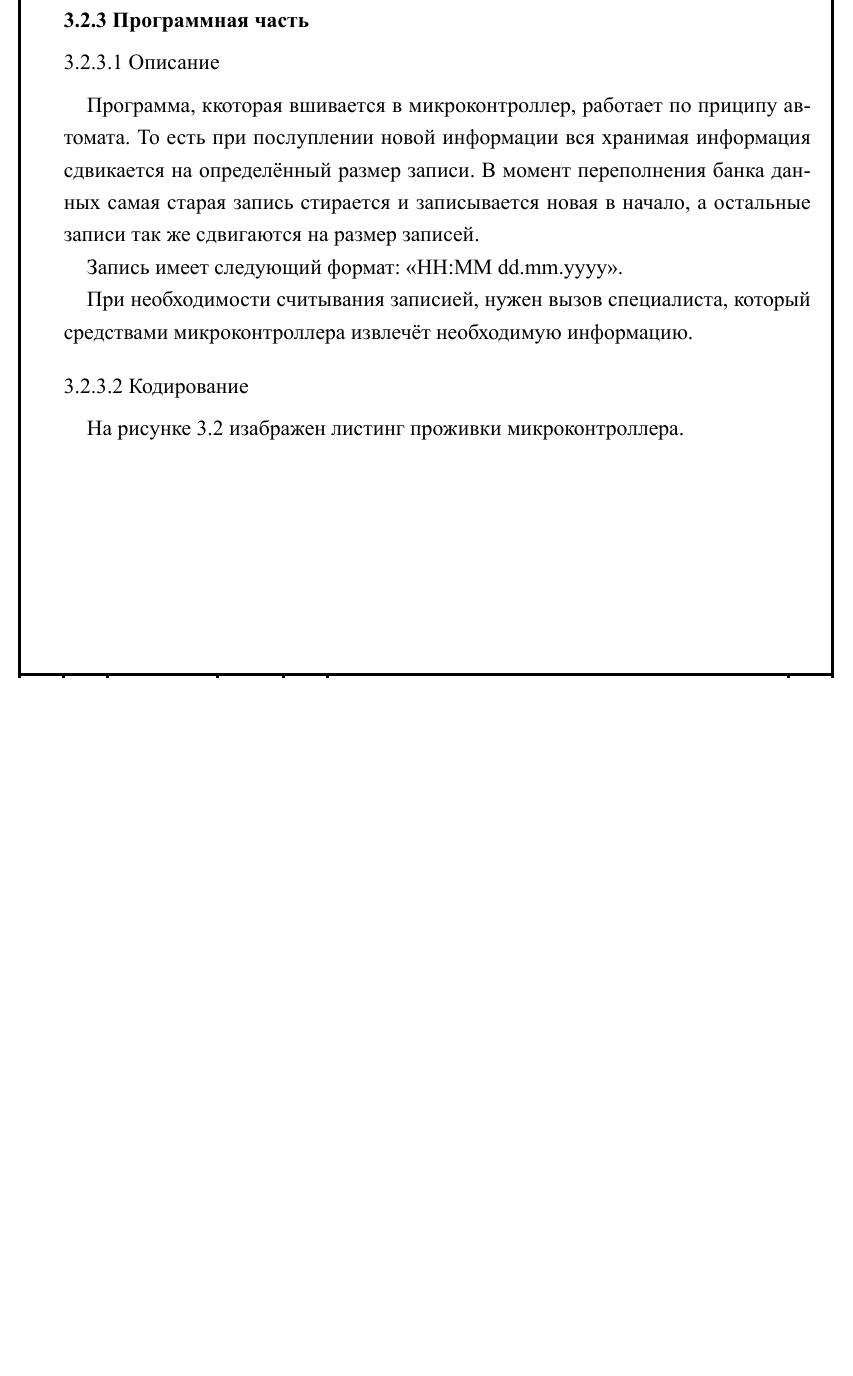
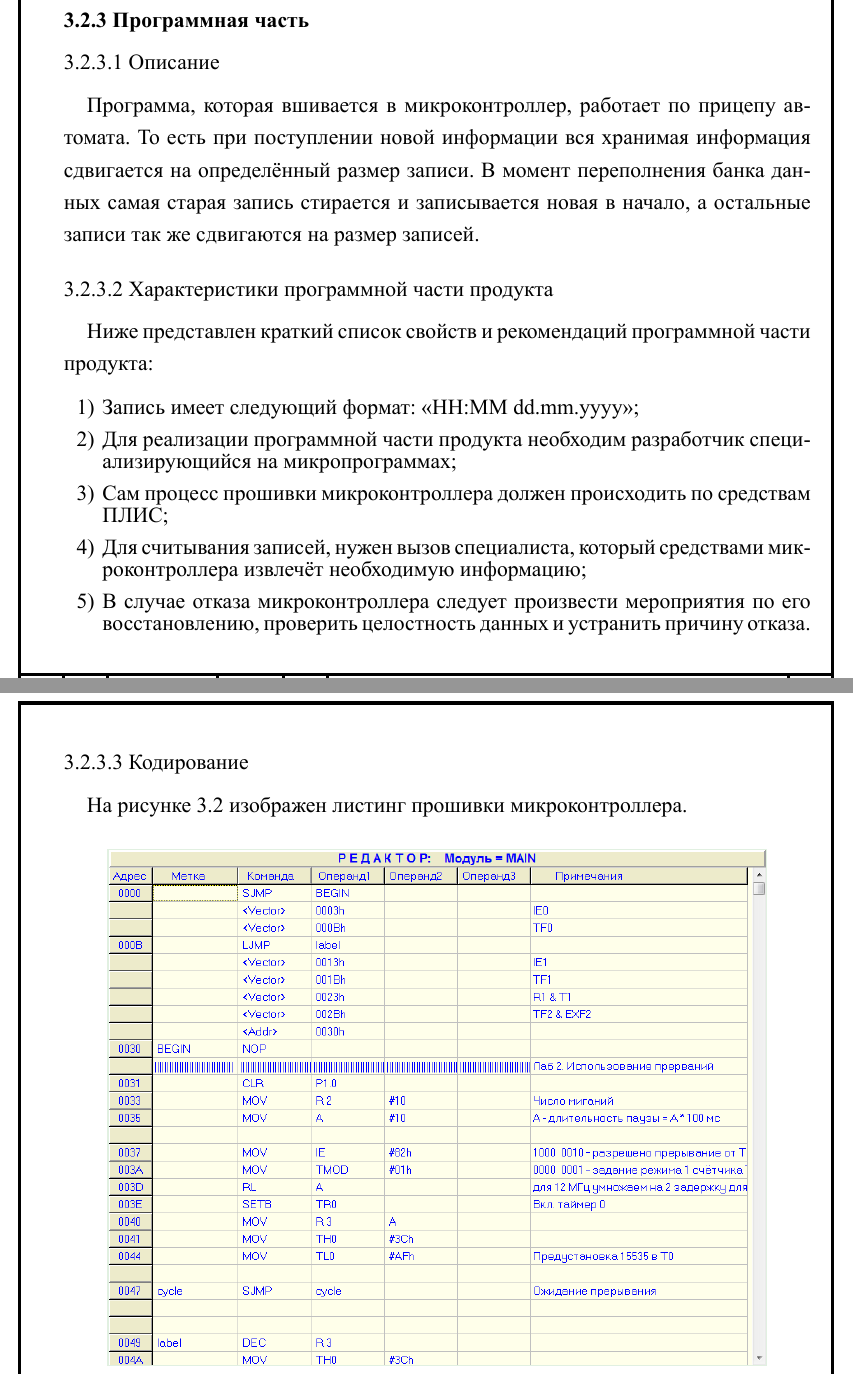
Before and after one commit to asvgit/dis, a LaTeX document (doc.tex, which reads src/project.tex): part of page 26 of 37 before the commit and two parts of pages 22 and 23 of 33 after it, the two joined at a grey line, cut so that both start at the same text, the shorter picture padded with empty space. The pictures show the PDF file doc.pdf that the author committed with the source.

Commit message:
Recomendations is done

```diff
--- a/src/project.tex
+++ b/src/project.tex
@@ -64,13 +66,22 @@
 			\input{src/tables/projectt1.tex}
 		\subsection{Программная часть}
 			\subsubsection{Описание}
-				Программа, ккоторая вшивается в микроконтроллер, работает по приципу автомата. То есть при послуплении новой информации вся хранимая информация сдвикается на определённый размер записи. В момент переполнения банка данных самая старая запись стирается и записывается новая в начало, а остальные записи так же сдвигаются на размер записей.
+				Программа, которая вшивается в микроконтроллер, работает по прицепу автомата. То есть при поступлении новой информации вся хранимая информация сдвигается на определённый размер записи. В момент переполнения банка данных самая старая запись стирается и записывается новая в начало, а остальные записи так же сдвигаются на размер записей.
 
-				Запись имеет следующий формат: <<HH:MM dd.mm.yyyy>>.
+				\subsubsection{Характеристики программной части продукта}
+				Ниже представлен краткий список свойств и рекомендаций программной части продукта:
+			\begin{enumerate}
+				\changefontsizes[14pt]{14pt}
+				\setlength{\itemsep}{0pt}
+				\item Запись имеет следующий формат: <<HH:MM dd.mm.yyyy>>;
+				\item Для реализации программной части продукта необходим разработчик специализирующийся на микропрограммах;
+				\item Сам процесс прошивки микроконтроллера должен происходить по средствам ПЛИС;
+				\item Для считывания записей, нужен вызов специалиста, который средствами микроконтроллера извлечёт необходимую информацию;
+				\item В случае отказа микроконтроллера следует произвести мероприятия по его восстановлению, проверить целостность данных и устранить причину отказа.
+			\end{enumerate}
 
-				При необходимости считывания записией, нужeн вызов специалиста, который средствами микроконтроллера извлечёт необходимую информацию.
 			\subsubsection{Кодирование}
-				На рисунке \ref{projectp2} изабражен листинг проживки микроконтроллера.
+				На рисунке \ref{projectp2} изображен листинг прошивки микроконтроллера.
 				\begin{figure}[ht!]
 					\centering
 					\includegraphics[width=150mm]{src/pictures/program.png}
```
Also changed, not shown: doc.tex (+1 -1 lines), src/introduction.tex (+11 -0 lines), src/tables/offert1.tex (+0 -1 lines), src/tables/offert2.tex (+3 -0 lines), src/tables/offert3.tex (+3 -0 lines), doc.pdf, src/project.tex (2 more changed lines).
